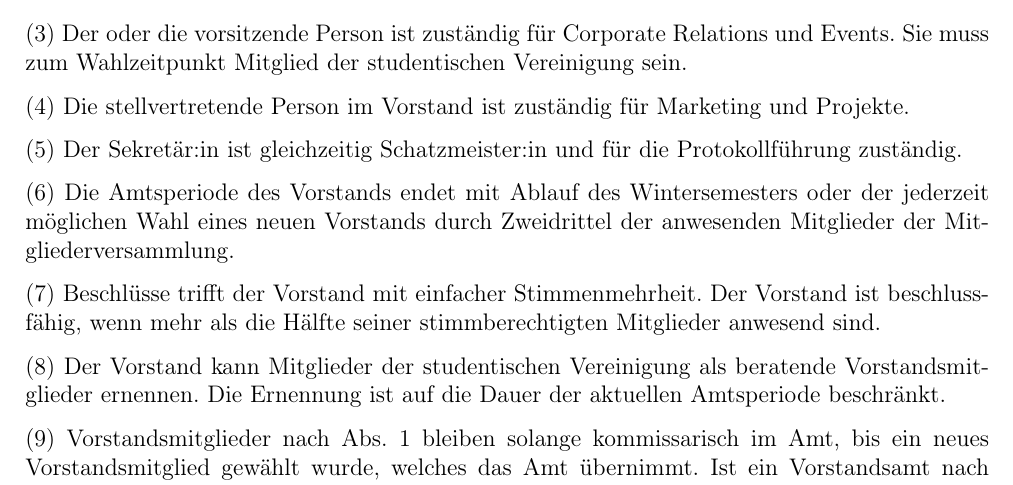
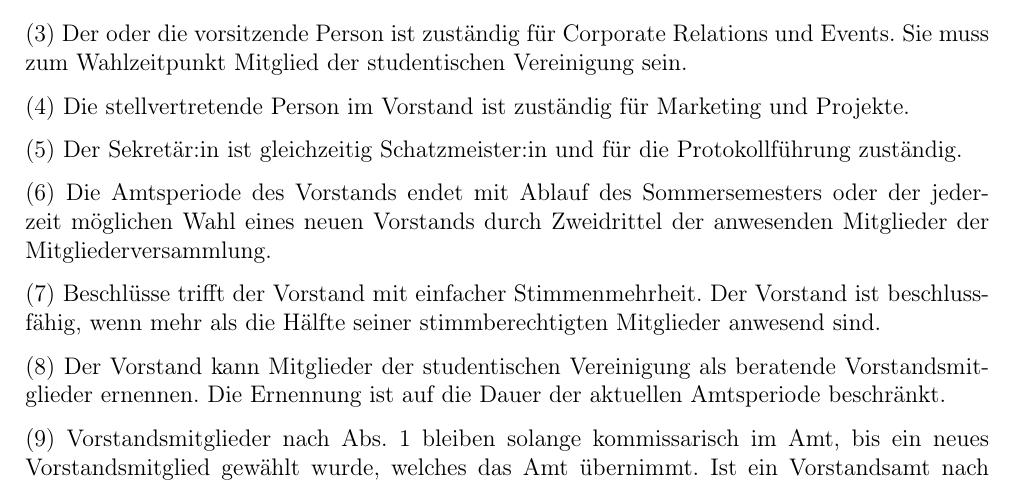
Before and after one commit to GIHGHagen/Satzung, a LaTeX document (main.tex, which reads content.tex): part of page 4 of 7, cut so that both start at the same text. Compiled offline with pdfLaTeX.

Commit message:
Amtsperiode endet im Sommersemester. Zur Wahrung von Abgabefristen bei der AStA

```diff
--- a/content.tex
+++ b/content.tex
@@ -94,7 +94,7 @@ Die stellvertretende Person im Vorstand ist zuständig für Marketing und Projek
 
 Der Sekretär:in ist gleichzeitig Schatzmeister:in und für die Protokollführung zuständig.
 
-Die Amtsperiode des Vorstands endet mit Ablauf des Wintersemesters oder der jederzeit möglichen Wahl eines neuen Vorstands durch Zweidrittel der anwesenden Mitglieder der Mitgliederversammlung. \label{sec:vorstand-VorzeitigeAbwahl}
+Die Amtsperiode des Vorstands endet mit Ablauf des Sommersemesters oder der jederzeit möglichen Wahl eines neuen Vorstands durch Zweidrittel der anwesenden Mitglieder der Mitgliederversammlung. \label{sec:vorstand-VorzeitigeAbwahl}
 
 Beschlüsse trifft der Vorstand mit einfacher Stimmenmehrheit. Der Vorstand ist beschlussfähig, wenn mehr als die Hälfte seiner stimmberechtigten Mitglieder anwesend sind.
 
```
